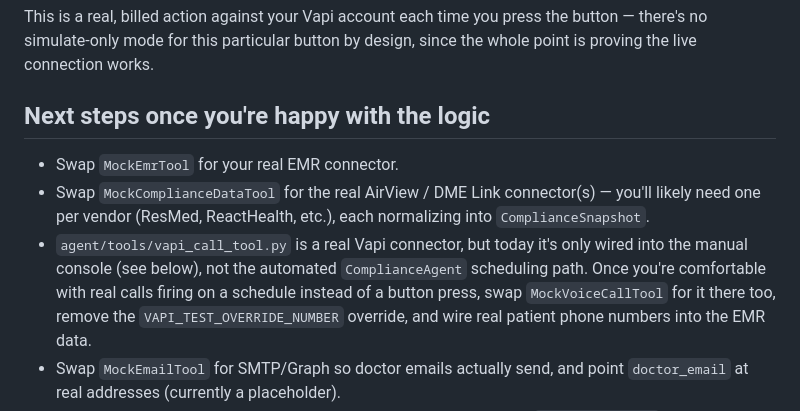
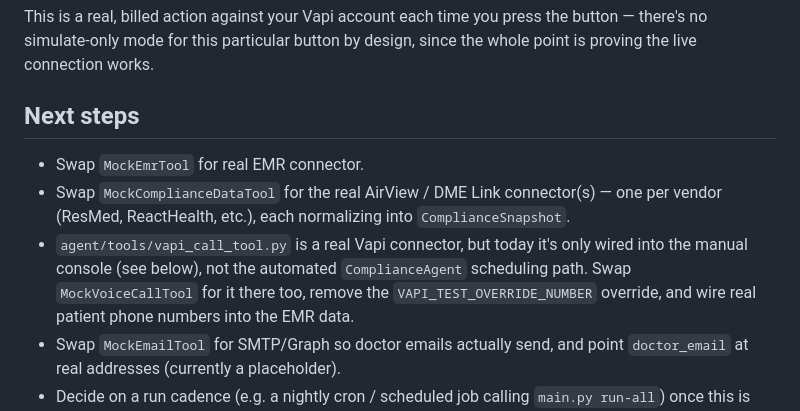
Before and after one commit to PS69420/vero-health-agent, a Markdown page: README.md, the part around the change. Drawn GitHub-style.

Commit message:
Refine 'Next steps' instructions in README
Updated the 'Next steps' section for clarity and conciseness.

```diff
--- a/README.md
+++ b/README.md
@@ -252,16 +252,15 @@ This is a real, billed action against your Vapi account each time you press
 the button — there's no simulate-only mode for this particular button by
 design, since the whole point is proving the live connection works.
 
-## Next steps once you're happy with the logic
+## Next steps
 
-- Swap `MockEmrTool` for your real EMR connector.
+- Swap `MockEmrTool` for real EMR connector.
 - Swap `MockComplianceDataTool` for the real AirView / DME Link connector(s) —
-  you'll likely need one per vendor (ResMed, ReactHealth, etc.), each
+  one per vendor (ResMed, ReactHealth, etc.), each
   normalizing into `ComplianceSnapshot`.
 - `agent/tools/vapi_call_tool.py` is a real Vapi connector, but today it's only
   wired into the manual console (see below), not the automated
-  `ComplianceAgent` scheduling path. Once you're comfortable with real calls
-  firing on a schedule instead of a button press, swap `MockVoiceCallTool` for
+  `ComplianceAgent` scheduling path. Swap `MockVoiceCallTool` for
   it there too, remove the `VAPI_TEST_OVERRIDE_NUMBER` override, and wire real
   patient phone numbers into the EMR data.
 - Swap `MockEmailTool` for SMTP/Graph so doctor emails actually send, and
```
